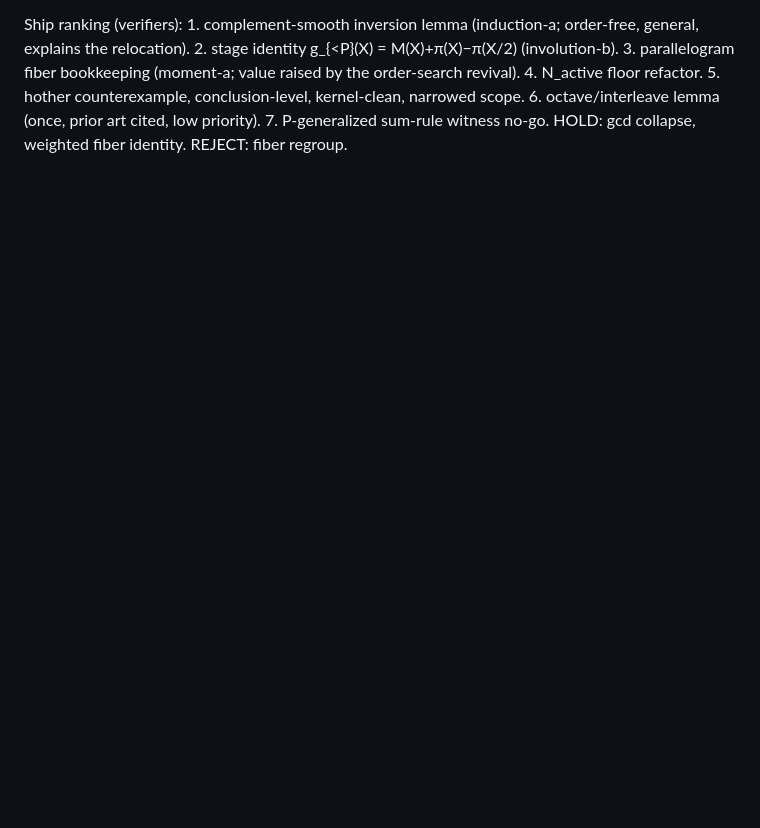
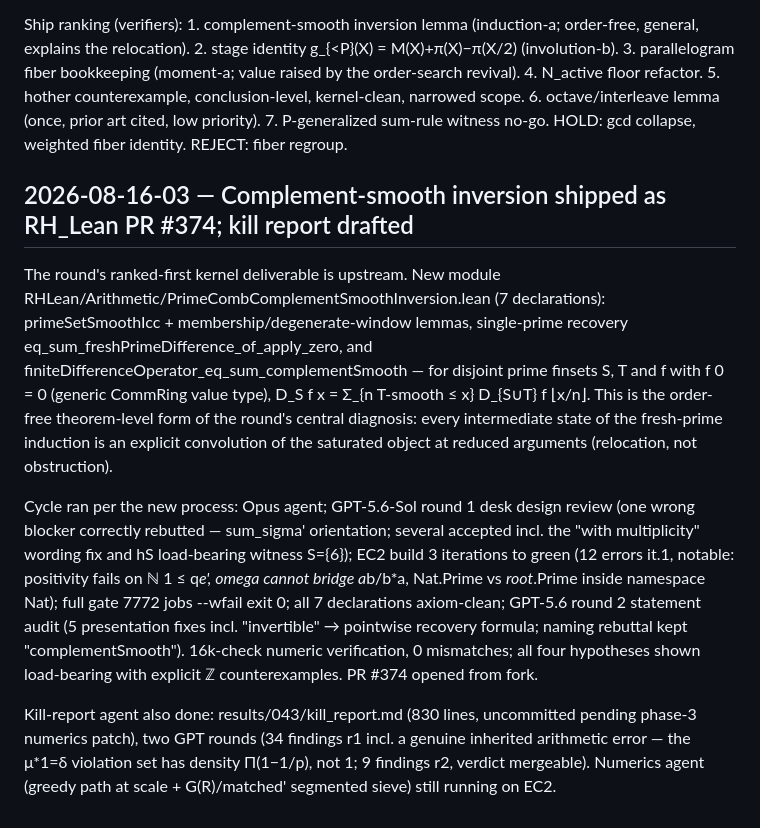
Before and after one commit to gitRasheed/prime-wheel-mobius, a Markdown page: JOURNAL.md, the part around the change. Rendered like a GitHub page; blank space fills up the shorter version.

Commit message:
journal 2026-08-16-03: inversion lemma shipped as RH_Lean PR #374; kill report drafted

```diff
--- a/JOURNAL.md
+++ b/JOURNAL.md
@@ -1116,3 +1116,35 @@ fiber bookkeeping (moment-a; value raised by the order-search revival).
 kernel-clean, narrowed scope. 6. octave/interleave lemma (once, prior
 art cited, low priority). 7. P-generalized sum-rule witness no-go.
 HOLD: gcd collapse, weighted fiber identity. REJECT: fiber regroup.
+
+## 2026-08-16-03 — Complement-smooth inversion shipped as RH_Lean PR #374; kill report drafted
+
+The round's ranked-first kernel deliverable is upstream. New module
+RHLean/Arithmetic/PrimeCombComplementSmoothInversion.lean (7
+declarations): primeSetSmoothIcc + membership/degenerate-window lemmas,
+single-prime recovery eq_sum_freshPrimeDifference_of_apply_zero, and
+finiteDifferenceOperator_eq_sum_complementSmooth — for disjoint prime
+finsets S, T and f with f 0 = 0 (generic CommRing value type),
+D_S f x = Σ_{n T-smooth ≤ x} D_{S∪T} f ⌊x/n⌋. This is the order-free
+theorem-level form of the round's central diagnosis: every intermediate
+state of the fresh-prime induction is an explicit convolution of the
+saturated object at reduced arguments (relocation, not obstruction).
+
+Cycle ran per the new process: Opus agent; GPT-5.6-Sol round 1 desk
+design review (one wrong blocker correctly rebutted — sum_sigma'
+orientation; several accepted incl. the "with multiplicity" wording
+fix and hS load-bearing witness S={6}); EC2 build 3 iterations to
+green (12 errors it.1, notable: positivity fails on ℕ 1 ≤ q*e', omega
+cannot bridge a*b/b*a, Nat.Prime vs _root_.Prime inside namespace Nat);
+full gate 7772 jobs --wfail exit 0; all 7 declarations axiom-clean;
+GPT-5.6 round 2 statement audit (5 presentation fixes incl. "invertible"
+→ pointwise recovery formula; naming rebuttal kept "complementSmooth").
+16k-check numeric verification, 0 mismatches; all four hypotheses shown
+load-bearing with explicit ℤ counterexamples. PR #374 opened from fork.
+
+Kill-report agent also done: results/043/kill_report.md (830 lines,
+uncommitted pending phase-3 numerics patch), two GPT rounds (34 findings
+r1 incl. a genuine inherited arithmetic error — the μ*1=δ violation set
+has density Π(1−1/p), not 1; 9 findings r2, verdict mergeable). Numerics
+agent (greedy path at scale + G(R)/matched' segmented sieve) still
+running on EC2.
```
